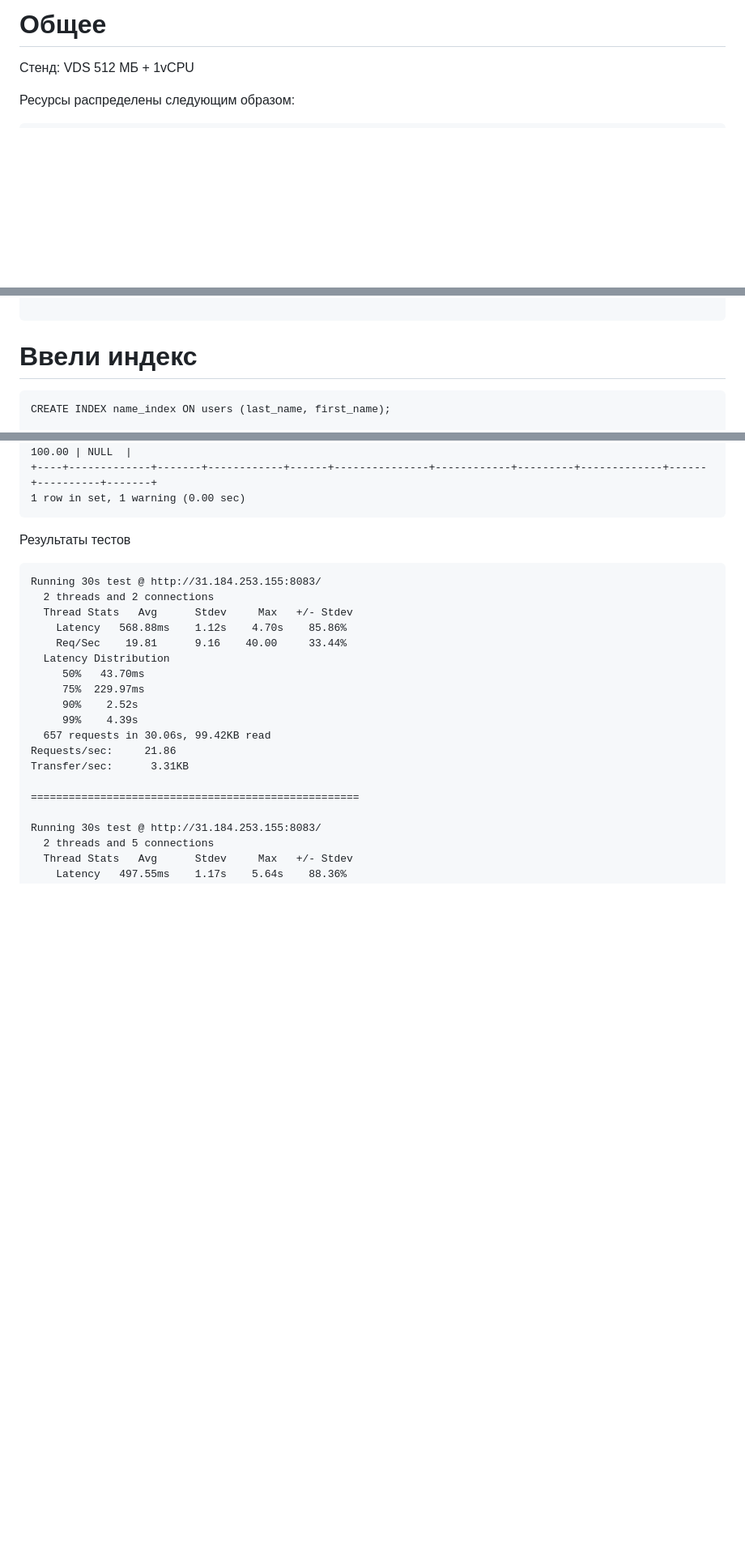
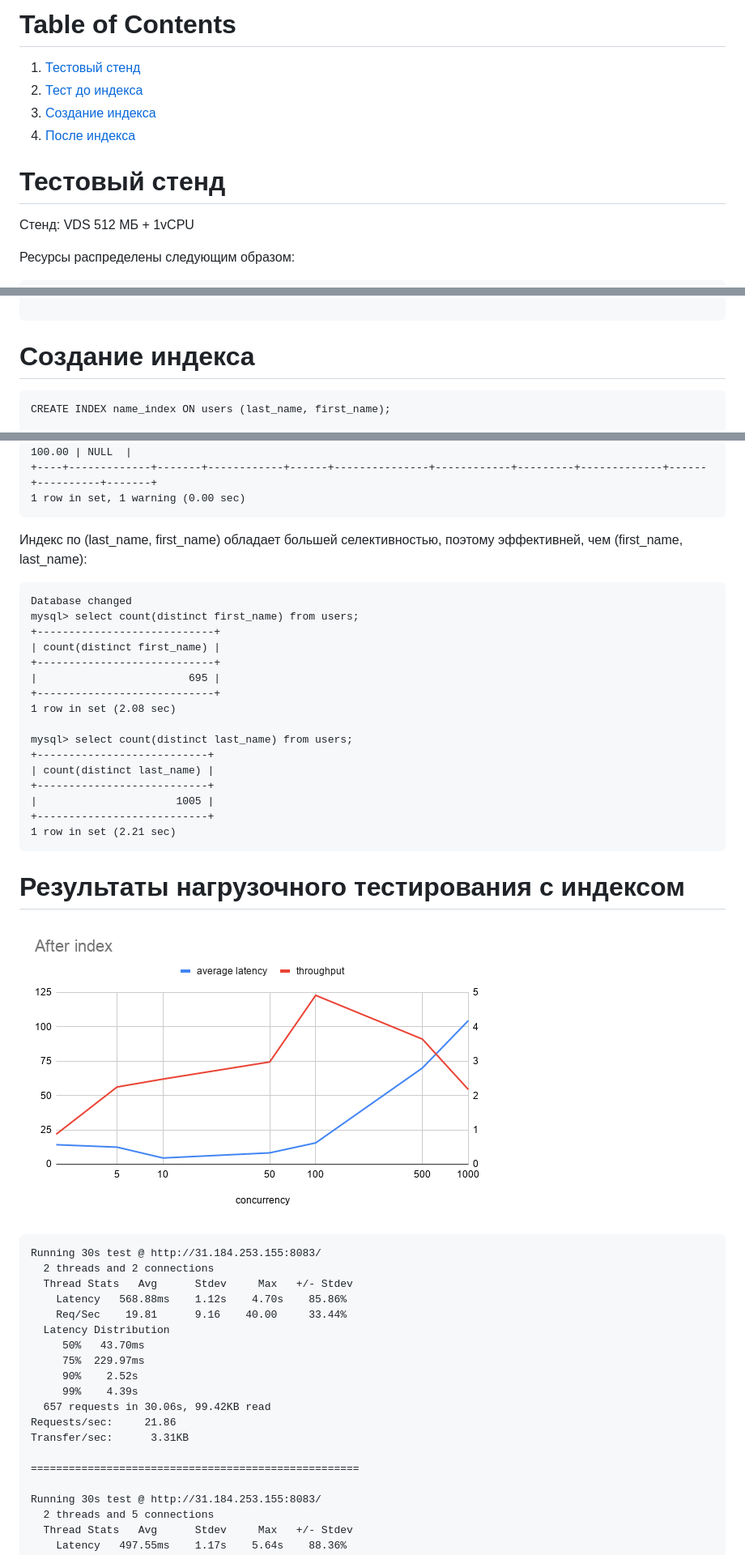
Before and after one commit to Dejust/otus-hw, a Markdown page: BENCH_SEARCH.md, 3 parts joined by grey strips. Shown: that part at 81% size. Drawn GitHub-style; pictures changed too: After index.png (added); blank space fills up the shorter version.

Commit message:
Added pictures

````diff
--- a/BENCH_SEARCH.md
+++ b/BENCH_SEARCH.md
@@ -1,4 +1,11 @@
-# Общее
+# Table of Contents
+1. [Тестовый стенд](#common)
+2. [Тест до индекса](#before)
+3. [Создание индекса](#introduce_index)
+4. [После индекса](#after)
+
+
+# <a name="common"/> Тестовый стенд
 
 Стенд: VDS 512 МБ + 1vCPU
 
@@ -161,7 +170,7 @@ Transfer/sec:      51.64B
 
 ```
 
-# Ввели индекс
+# Создание индекса <a name="introduce_index"></a>
 
 ```
 CREATE INDEX name_index ON users (last_name, first_name);
@@ -183,7 +192,31 @@ mysql> EXPLAIN SELECT * FROM users WHERE last_name = 'Bb' and first_name = 'Aa';
 1 row in set, 1 warning (0.00 sec)
 ```
 
-Результаты тестов
+
+Индекс по (last_name, first_name) обладает большей селективностью, поэтому эффективней, чем (first_name, last_name):
+
+```
+Database changed
+mysql> select count(distinct first_name) from users;
++----------------------------+
+| count(distinct first_name) |
++----------------------------+
+|                        695 |
++----------------------------+
+1 row in set (2.08 sec)
+
+mysql> select count(distinct last_name) from users;
++---------------------------+
+| count(distinct last_name) |
++---------------------------+
+|                      1005 |
++---------------------------+
+1 row in set (2.21 sec)
+```
+
+# Результаты нагрузочного тестирования с индексом <a name="after"></a>
+
+![plot](./After%20index.png)
 
 ```
 Running 30s test @ http://31.184.253.155:8083/
````
Also changed, not shown: other parts of BENCH_SEARCH.md (+3 -1 lines), Before index.png (added).
